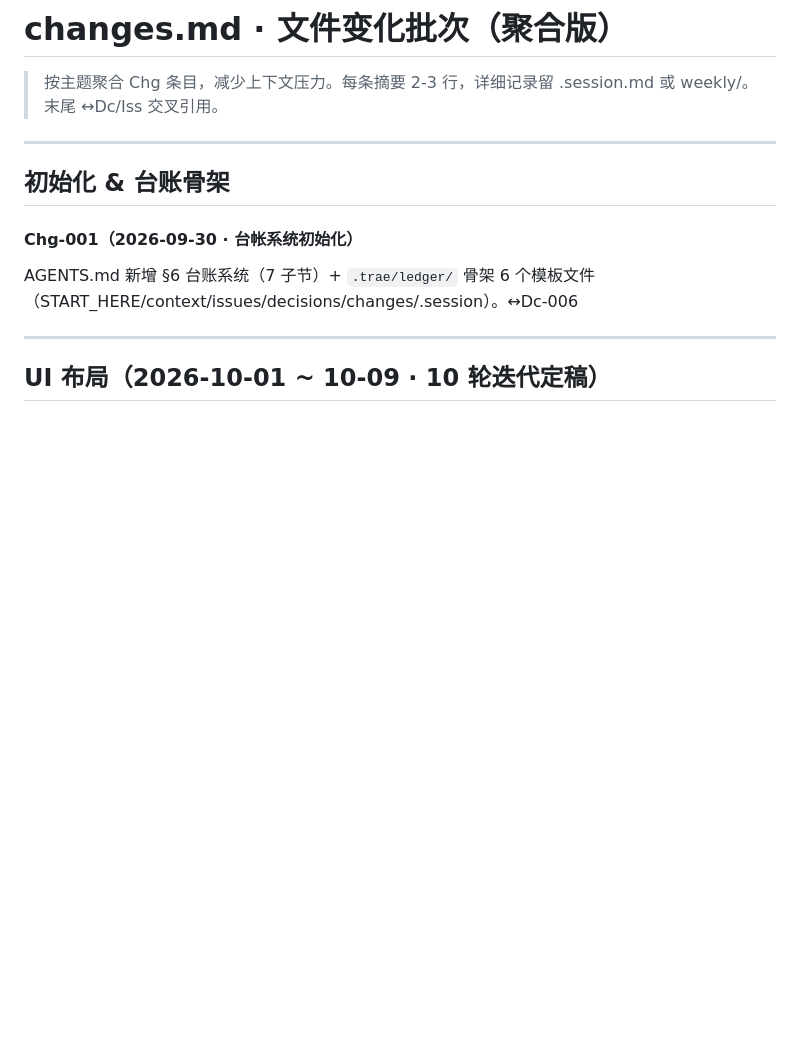
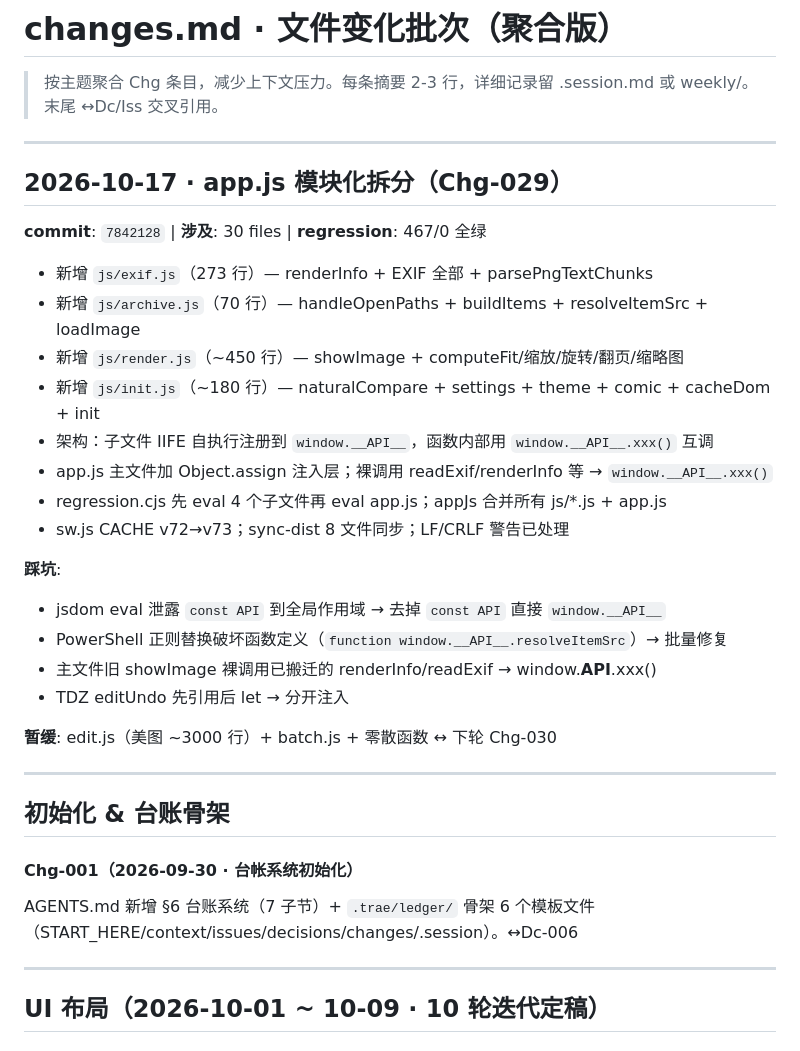
Before and after one commit to stvode-cyber/lvjiaoxi-viewer, a Markdown page: .trae/ledger/changes.md, the part around the change. Rendered like a GitHub page; blank space fills up the shorter version.

Commit message:
docs: 上会话收尾 — app.js 模块化拆分 70% 进度 + Chg 记录
上一轮 commit 7842128（exif/archive/render/init 4 子文件落地）后台账未提交，
本次补入 context.md 完成度快照 + changes.md Chg-P10 拆分批次记录。

```diff
--- a/.trae/ledger/changes.md
+++ b/.trae/ledger/changes.md
@@ -2,6 +2,29 @@
 
 > 按主题聚合 Chg 条目，减少上下文压力。每条摘要 2-3 行，详细记录留 .session.md 或 weekly/。
 > 末尾 ↔Dc/Iss 交叉引用。
+
+---
+
+## 2026-10-17 · app.js 模块化拆分（Chg-029）
+
+**commit**: `7842128` | **涉及**: 30 files | **regression**: 467/0 全绿
+
+- 新增 `js/exif.js`（273 行）— renderInfo + EXIF 全部 + parsePngTextChunks
+- 新增 `js/archive.js`（70 行）— handleOpenPaths + buildItems + resolveItemSrc + loadImage
+- 新增 `js/render.js`（~450 行）— showImage + computeFit/缩放/旋转/翻页/缩略图
+- 新增 `js/init.js`（~180 行）— naturalCompare + settings + theme + comic + cacheDom + init
+- 架构：子文件 IIFE 自执行注册到 `window.__API__`，函数内部用 `window.__API__.xxx()` 互调
+- app.js 主文件加 Object.assign 注入层；裸调用 readExif/renderInfo 等 → `window.__API__.xxx()`
+- regression.cjs 先 eval 4 个子文件再 eval app.js；appJs 合并所有 js/*.js + app.js
+- sw.js CACHE v72→v73；sync-dist 8 文件同步；LF/CRLF 警告已处理
+
+**踩坑**:
+- jsdom eval 泄露 `const API` 到全局作用域 → 去掉 `const API` 直接 `window.__API__`
+- PowerShell 正则替换破坏函数定义（`function window.__API__.resolveItemSrc`）→ 批量修复
+- 主文件旧 showImage 裸调用已搬迁的 renderInfo/readExif → window.__API__.xxx()
+- TDZ editUndo 先引用后 let → 分开注入
+
+**暂缓**: edit.js（美图 ~3000 行）+ batch.js + 零散函数 ↔ 下轮 Chg-030
 
 ---
 
```
Also changed, not shown: .trae/ledger/context.md (+2 -1 lines).
